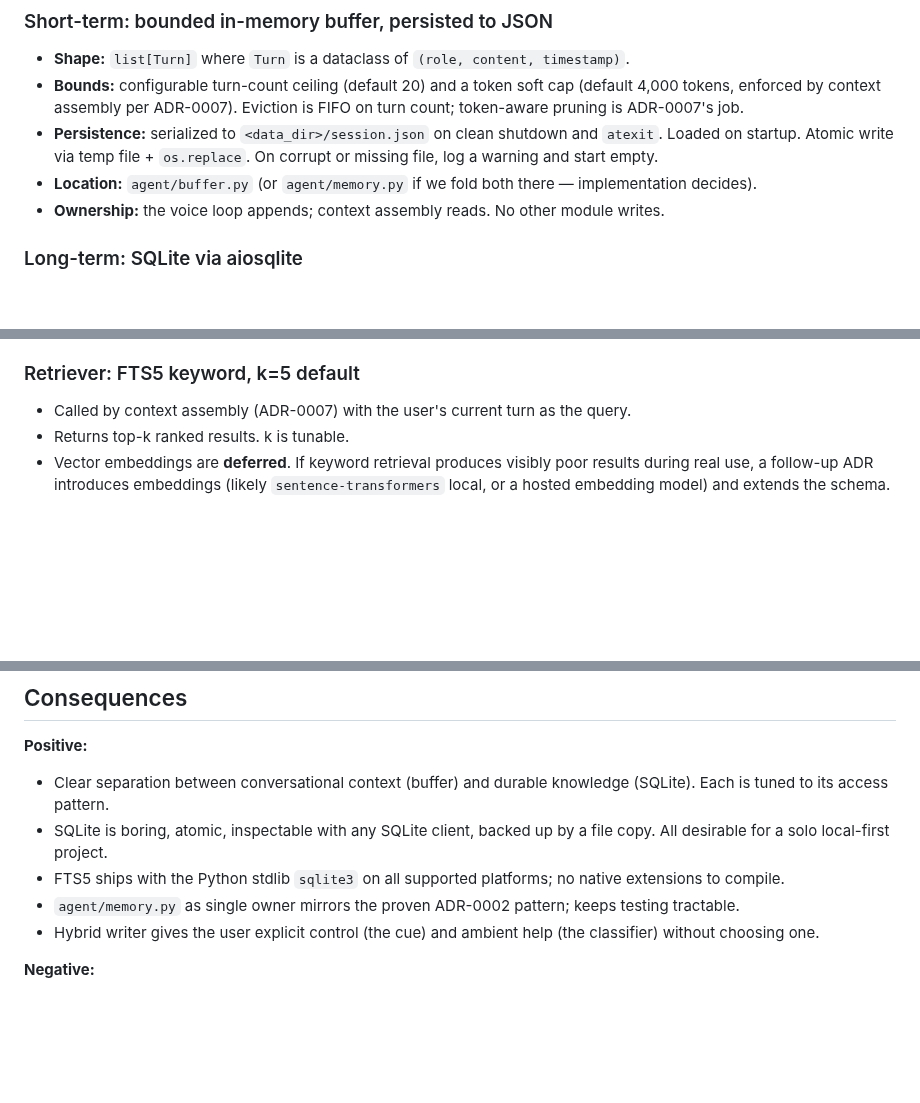
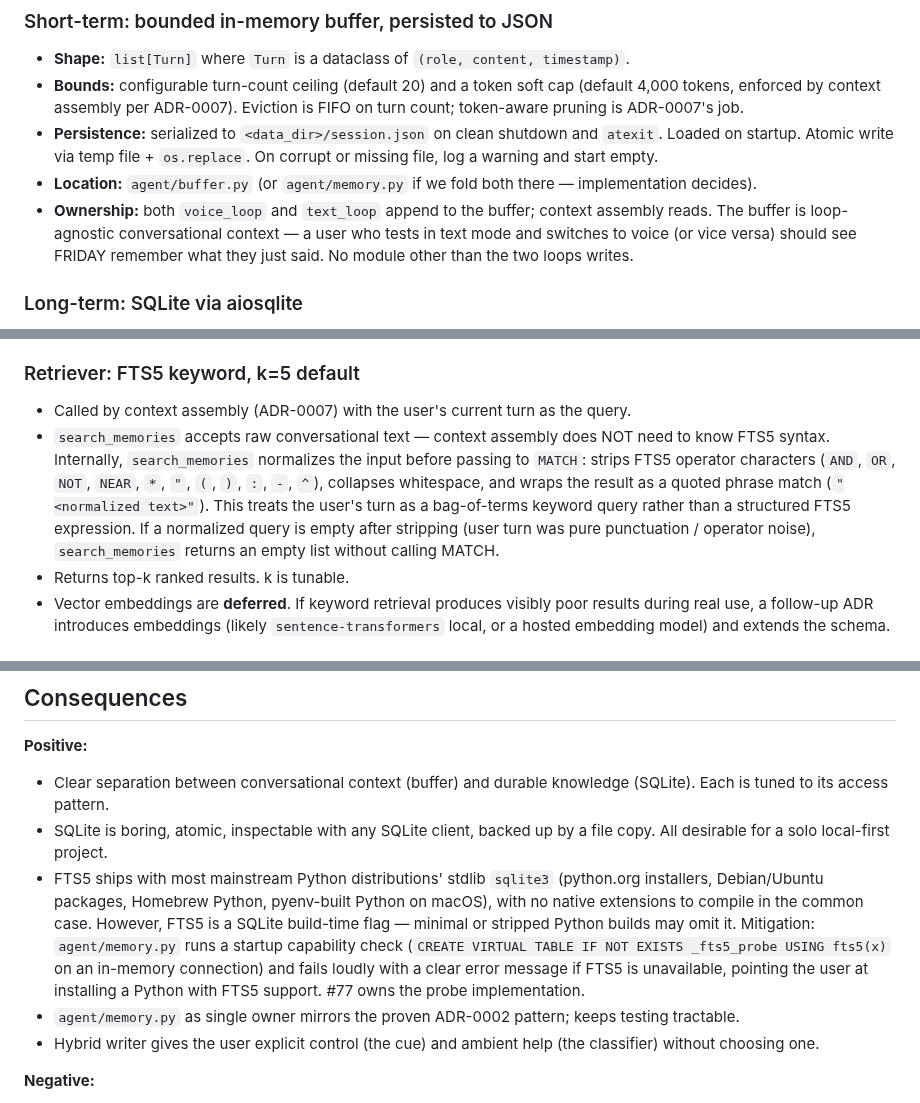
Before and after one commit to pdonepud/FRIDAY, a Markdown page: docs/adr/0006-memory-architecture.md, 3 parts joined by grey strips. Rendered like a GitHub page; blank space fills up the shorter version.

Commit message:
docs(adr-0006): clarify buffer scope, FTS5 query contract, and FTS5 portability check (CodeRabbit)
Co-Authored-By: Claude Opus 4.7 <noreply@anthropic.com>

```diff
--- a/docs/adr/0006-memory-architecture.md
+++ b/docs/adr/0006-memory-architecture.md
@@ -22,7 +22,7 @@ The project is single-user, local-first, no cloud sync, no server. Dependencies
 - **Bounds:** configurable turn-count ceiling (default 20) and a token soft cap (default 4,000 tokens, enforced by context assembly per ADR-0007). Eviction is FIFO on turn count; token-aware pruning is ADR-0007's job.
 - **Persistence:** serialized to `<data_dir>/session.json` on clean shutdown and `atexit`. Loaded on startup. Atomic write via temp file + `os.replace`. On corrupt or missing file, log a warning and start empty.
 - **Location:** `agent/buffer.py` (or `agent/memory.py` if we fold both there — implementation decides).
-- **Ownership:** the voice loop appends; context assembly reads. No other module writes.
+- **Ownership:** both `voice_loop` and `text_loop` append to the buffer; context assembly reads. The buffer is loop-agnostic conversational context — a user who tests in text mode and switches to voice (or vice versa) should see FRIDAY remember what they just said. No module other than the two loops writes.
 
 ### Long-term: SQLite via aiosqlite
 
@@ -75,6 +75,7 @@ The two paths co-exist. Explicit cues always write. Classifier writes are additi
 ### Retriever: FTS5 keyword, k=5 default
 
 - Called by context assembly (ADR-0007) with the user's current turn as the query.
+- `search_memories` accepts raw conversational text — context assembly does NOT need to know FTS5 syntax. Internally, `search_memories` normalizes the input before passing to `MATCH`: strips FTS5 operator characters (`AND`, `OR`, `NOT`, `NEAR`, `*`, `"`, `(`, `)`, `:`, `-`, `^`), collapses whitespace, and wraps the result as a quoted phrase match (`"<normalized text>"`). This treats the user's turn as a bag-of-terms keyword query rather than a structured FTS5 expression. If a normalized query is empty after stripping (user turn was pure punctuation / operator noise), `search_memories` returns an empty list without calling MATCH.
 - Returns top-k ranked results. k is tunable.
 - Vector embeddings are **deferred**. If keyword retrieval produces visibly poor results during real use, a follow-up ADR introduces embeddings (likely `sentence-transformers` local, or a hosted embedding model) and extends the schema.
 
@@ -95,7 +96,7 @@ Both `session.json` and `memory.db` live in this directory. First run bootstraps
 
 - Clear separation between conversational context (buffer) and durable knowledge (SQLite). Each is tuned to its access pattern.
 - SQLite is boring, atomic, inspectable with any SQLite client, backed up by a file copy. All desirable for a solo local-first project.
-- FTS5 ships with the Python stdlib `sqlite3` on all supported platforms; no native extensions to compile.
+- FTS5 ships with most mainstream Python distributions' stdlib `sqlite3` (python.org installers, Debian/Ubuntu packages, Homebrew Python, pyenv-built Python on macOS), with no native extensions to compile in the common case. However, FTS5 is a SQLite build-time flag — minimal or stripped Python builds may omit it. Mitigation: `agent/memory.py` runs a startup capability check (`CREATE VIRTUAL TABLE IF NOT EXISTS _fts5_probe USING fts5(x)` on an in-memory connection) and fails loudly with a clear error message if FTS5 is unavailable, pointing the user at installing a Python with FTS5 support. #77 owns the probe implementation.
 - `agent/memory.py` as single owner mirrors the proven ADR-0002 pattern; keeps testing tractable.
 - Hybrid writer gives the user explicit control (the cue) and ambient help (the classifier) without choosing one.
 
```
